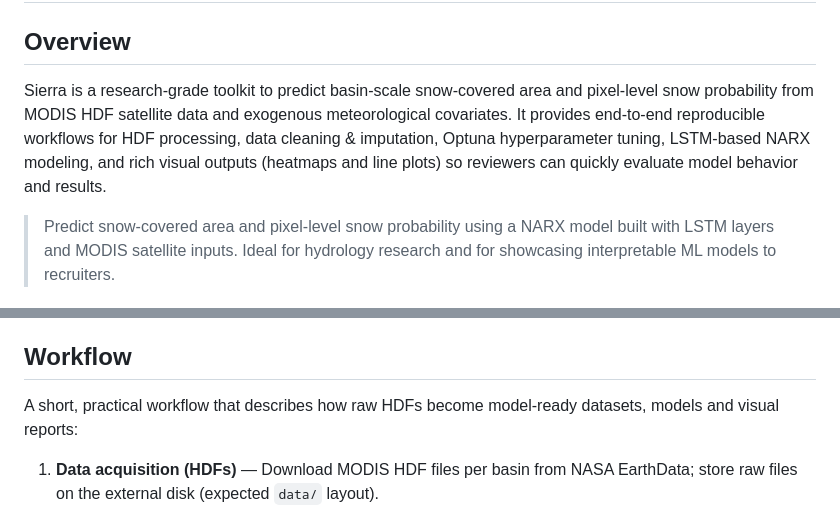
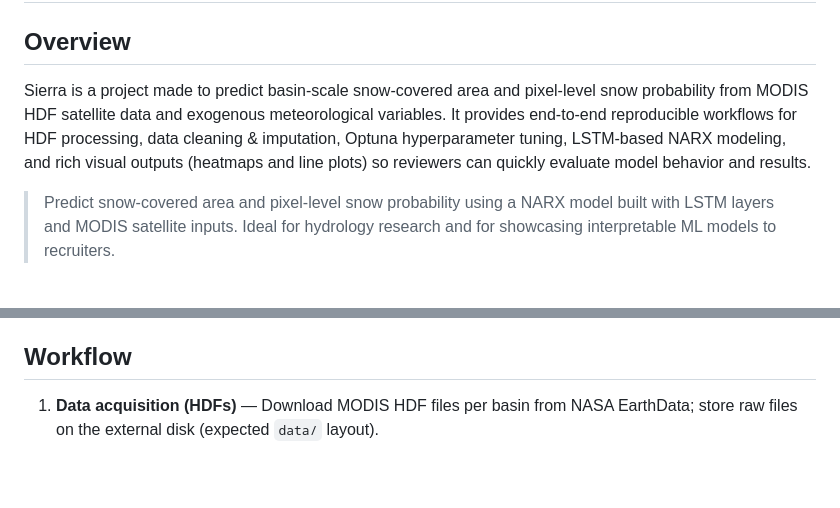
Before and after one commit to KiKeMerino/sierra-cc, a Markdown page: README.md, 2 parts joined by grey strips. Rendered like a GitHub page; blank space fills up the shorter version.

```diff
--- a/README.md
+++ b/README.md
@@ -2,7 +2,7 @@
 
 ## Overview
 
-Sierra is a research-grade toolkit to predict basin-scale snow-covered area and pixel-level snow probability from MODIS HDF satellite data and exogenous meteorological covariates. It provides end-to-end reproducible workflows for HDF processing, data cleaning & imputation, Optuna hyperparameter tuning, LSTM-based NARX modeling, and rich visual outputs (heatmaps and line plots) so reviewers can quickly evaluate model behavior and results.
+Sierra is a project made to predict basin-scale snow-covered area and pixel-level snow probability from MODIS HDF satellite data and exogenous meteorological variables. It provides end-to-end reproducible workflows for HDF processing, data cleaning & imputation, Optuna hyperparameter tuning, LSTM-based NARX modeling, and rich visual outputs (heatmaps and line plots) so reviewers can quickly evaluate model behavior and results.
 
 > Predict snow-covered area and pixel-level snow probability using a NARX model built with LSTM layers and MODIS satellite inputs. Ideal for hydrology research and for showcasing interpretable ML models to recruiters.
 
@@ -77,8 +77,6 @@ Raw MODIS HDF files were obtained from NASA EarthData Search (https://search.ear
 
 ## Workflow
 
-A short, practical workflow that describes how raw HDFs become model-ready datasets, models and visual reports:
-
 1. **Data acquisition (HDFs)** — Download MODIS HDF files per basin from NASA EarthData; store raw files on the external disk (expected `data/` layout).
 2. **HDF processing & reprojection** — Run `heatmaps.py` to reproject HDFs to lat/lon and compute pixel-level snow probability maps (GeoTIFFs / PNGs).
 3. **Basin aggregation** — Use `limpieza_datos.py` → `process_basin()` to compute per-basin snow-area timeseries from processed pixel data; outputs saved to `datasets/`.
```
Also changed, not shown: other parts of README.md (+6 -16 lines).
